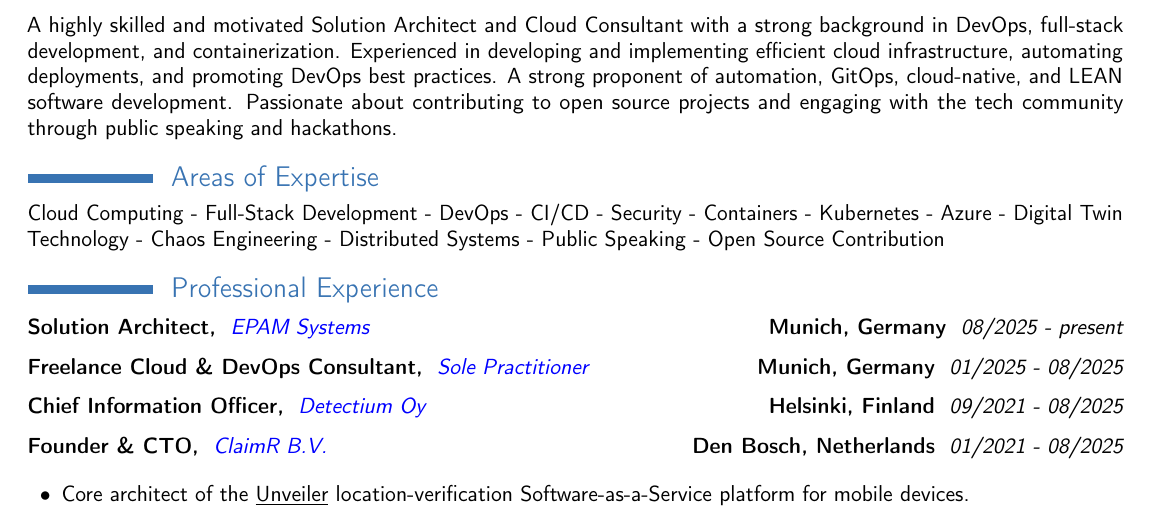
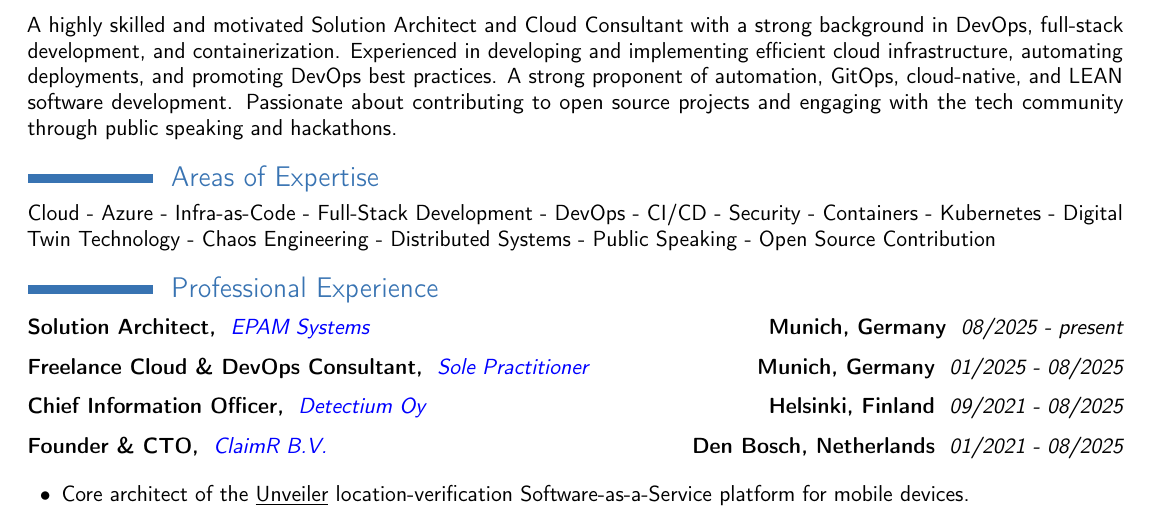
Before and after one commit to Addono/CV, a LaTeX CV (cv.tex): part of page 1 of 2, cut so that both start at the same text. Compiled offline with pdfLaTeX.

Commit message:
feat: updates area-of-expertise

```diff
--- a/cv.tex
+++ b/cv.tex
@@ -7,7 +7,7 @@
 {A highly skilled and motivated Solution Architect and Cloud Consultant with a strong background in DevOps, full-stack development, and containerization. Experienced in developing and implementing efficient cloud infrastructure, automating deployments, and promoting DevOps best practices. A strong proponent of automation, GitOps, cloud-native, and LEAN software development. Passionate about contributing to open source projects and engaging with the tech community through public speaking and hackathons.}
 
 \section{Areas of Expertise}
-{Cloud Computing - Full-Stack Development - DevOps - CI/CD - Security - Containers - Kubernetes - Azure -  Digital Twin Technology - Chaos Engineering - Distributed Systems - Public Speaking - Open Source Contribution}
+{Cloud - Azure - Infra-as-Code - Full-Stack Development - DevOps - CI/CD - Security - Containers - Kubernetes -  Digital Twin Technology - Chaos Engineering - Distributed Systems - Public Speaking - Open Source Contribution}
 
 \section{Professional Experience}{
     \customcventry{08/2025 - present}
```
